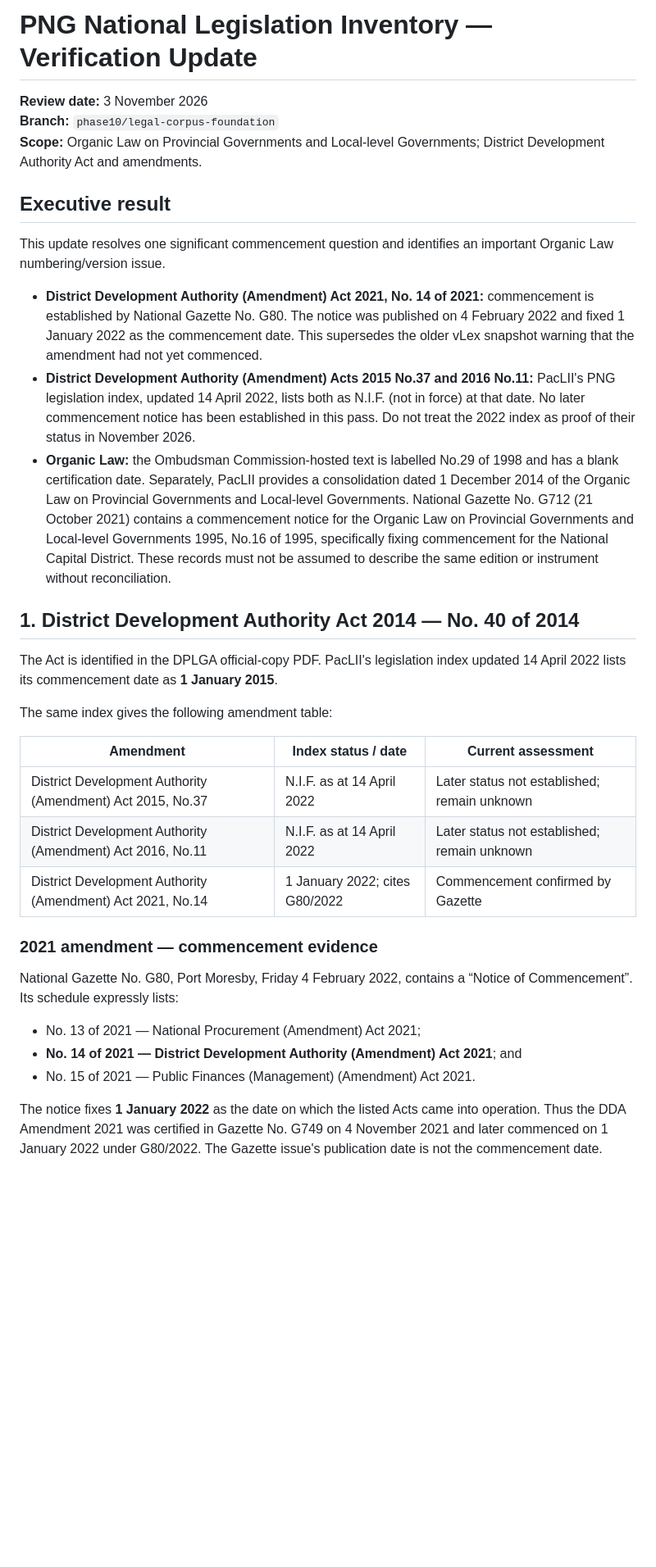
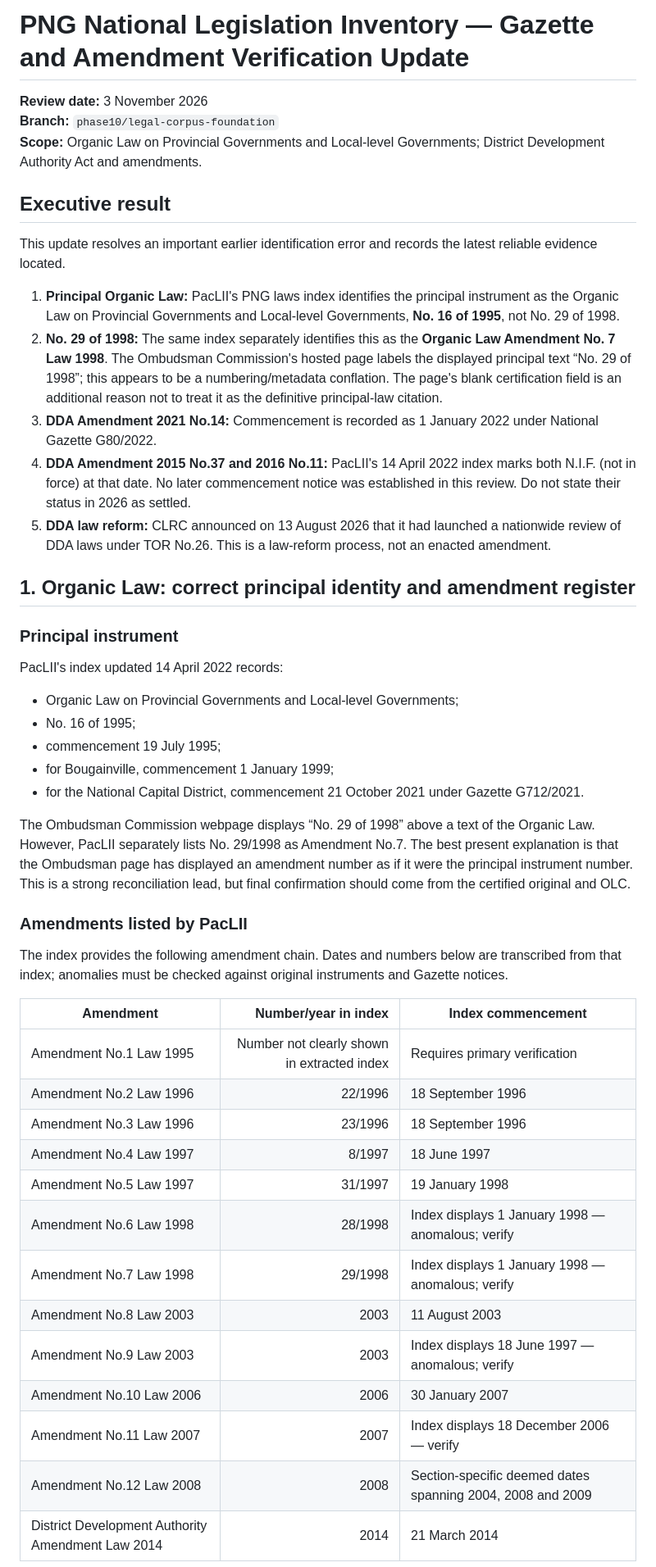
Before and after one commit to JennyJoshua/png-legal-library, a Markdown page: docs/png-national-legislation-inventory.md, the part around one of its changes. Shown at 82% size. Rendered like a GitHub page; blank space fills up the shorter version.

```diff
--- a/docs/png-national-legislation-inventory.md
+++ b/docs/png-national-legislation-inventory.md
@@ -1,4 +1,4 @@
-# PNG National Legislation Inventory — Verification Update
+# PNG National Legislation Inventory — Gazette and Amendment Verification Update
 
 **Review date:** 3 November 2026
 **Branch:** `phase10/legal-corpus-foundation`
@@ -6,31 +6,45 @@
 
 ## Executive result
 
-This update resolves one significant commencement question and identifies an important Organic Law numbering/version issue.
+This update resolves an important earlier identification error and records the latest reliable evidence located.
 
-- **District Development Authority (Amendment) Act 2021, No. 14 of 2021:** commencement is established by National Gazette No. G80. The notice was published on 4 February 2022 and fixed 1 January 2022 as the commencement date. This supersedes the older vLex snapshot warning that the amendment had not yet commenced.
-- **District Development Authority (Amendment) Acts 2015 No.37 and 2016 No.11:** PacLII's PNG legislation index, updated 14 April 2022, lists both as N.I.F. (not in force) at that date. No later commencement notice has been established in this pass. Do not treat the 2022 index as proof of their status in November 2026.
-- **Organic Law:** the Ombudsman Commission-hosted text is labelled No.29 of 1998 and has a blank certification date. Separately, PacLII provides a consolidation dated 1 December 2014 of the Organic Law on Provincial Governments and Local-level Governments. National Gazette No. G712 (21 October 2021) contains a commencement notice for the Organic Law on Provincial Governments and Local-level Governments 1995, No.16 of 1995, specifically fixing commencement for the National Capital District. These records must not be assumed to describe the same edition or instrument without reconciliation.
+1. **Principal Organic Law:** PacLII's PNG laws index identifies the principal instrument as the Organic Law on Provincial Governments and Local-level Governments, **No. 16 of 1995**, not No. 29 of 1998.
+2. **No. 29 of 1998:** The same index separately identifies this as the **Organic Law Amendment No. 7 Law 1998**. The Ombudsman Commission's hosted page labels the displayed principal text “No. 29 of 1998”; this appears to be a numbering/metadata conflation. The page's blank certification field is an additional reason not to treat it as the definitive principal-law citation.
+3. **DDA Amendment 2021 No.14:** Commencement is recorded as 1 January 2022 under National Gazette G80/2022.
+4. **DDA Amendment 2015 No.37 and 2016 No.11:** PacLII's 14 April 2022 index marks both N.I.F. (not in force) at that date. No later commencement notice was established in this review. Do not state their status in 2026 as settled.
+5. **DDA law reform:** CLRC announced on 13 August 2026 that it had launched a nationwide review of DDA laws under TOR No.26. This is a law-reform process, not an enacted amendment.
 
-## 1. District Development Authority Act 2014 — No. 40 of 2014
+## 1. Organic Law: correct principal identity and amendment register
 
-The Act is identified in the DPLGA official-copy PDF. PacLII's legislation index updated 14 April 2022 lists its commencement date as **1 January 2015**.
+### Principal instrument
 
-The same index gives the following amendment table:
+PacLII's index updated 14 April 2022 records:
 
-| Amendment | Index status / date | Current assessment |
-|---|---|---|
-| District Development Authority (Amendment) Act 2015, No.37 | N.I.F. as at 14 April 2022 | Later status not established; remain unknown |
-| District Development Authority (Amendment) Act 2016, No.11 | N.I.F. as at 14 April 2022 | Later status not established; remain unknown |
-| District Development Authority (Amendment) Act 2021, No.14 | 1 January 2022; cites G80/2022 | Commencement confirmed by Gazette |
+- Organic Law on Provincial Governments and Local-level Governments;
+- No. 16 of 1995;
+- commencement 19 July 1995;
+- for Bougainville, commencement 1 January 1999;
+- for the National Capital District, commencement 21 October 2021 under Gazette G712/2021.
 
-### 2021 amendment — commencement evidence
+The Ombudsman Commission webpage displays “No. 29 of 1998” above a text of the Organic Law. However, PacLII separately lists No. 29/1998 as Amendment No.7. The best present explanation is that the Ombudsman page has displayed an amendment number as if it were the principal instrument number. This is a strong reconciliation lead, but final confirmation should come from the certified original and OLC.
 
-National Gazette No. G80, Port Moresby, Friday 4 February 2022, contains a “Notice of Commencement”. Its schedule expressly lists:
+### Amendments listed by PacLII
 
-- No. 13 of 2021 — National Procurement (Amendment) Act 2021;
-- **No. 14 of 2021 — District Development Authority (Amendment) Act 2021**; and
-- No. 15 of 2021 — Public Finances (Management) (Amendment) Act 2021.
+The index provides the following amendment chain. Dates and numbers below are transcribed from that index; anomalies must be checked against original instruments and Gazette notices.
 
-The notice fixes **1 January 2022** as the date on which the listed Acts came into operation. Thus the DDA Amendment 2021 was certified in Gazette No. G749 on 4 November 2021 and later commenced on 1 January 2022 under G80/2022. The Gazette issue's publication date is not the commencement date.
+| Amendment | Number/year in index | Index commencement |
+|---|---:|---|
+| Amendment No.1 Law 1995 | Number not clearly shown in extracted index | Requires primary verification |
+| Amendment No.2 Law 1996 | 22/1996 | 18 September 1996 |
+| Amendment No.3 Law 1996 | 23/1996 | 18 September 1996 |
+| Amendment No.4 Law 1997 | 8/1997 | 18 June 1997 |
+| Amendment No.5 Law 1997 | 31/1997 | 19 January 1998 |
+| Amendment No.6 Law 1998 | 28/1998 | Index displays 1 January 1998 — anomalous; verify |
+| Amendment No.7 Law 1998 | 29/1998 | Index displays 1 January 1998 — anomalous; verify |
+| Amendment No.8 Law 2003 | 2003 | 11 August 2003 |
+| Amendment No.9 Law 2003 | 2003 | Index displays 18 June 1997 — anomalous; verify |
+| Amendment No.10 Law 2006 | 2006 | 30 January 2007 |
+| Amendment No.11 Law 2007 | 2007 | Index displays 18 December 2006 — verify |
+| Amendment No.12 Law 2008 | 2008 | Section-specific deemed dates spanning 2004, 2008 and 2009 |
+| District Development Authority Amendment Law 2014 | 2014 | 21 March 2014 |
 
```
Also changed, not shown: other parts of docs/png-national-legislation-inventory.md (+56 -37 lines).
